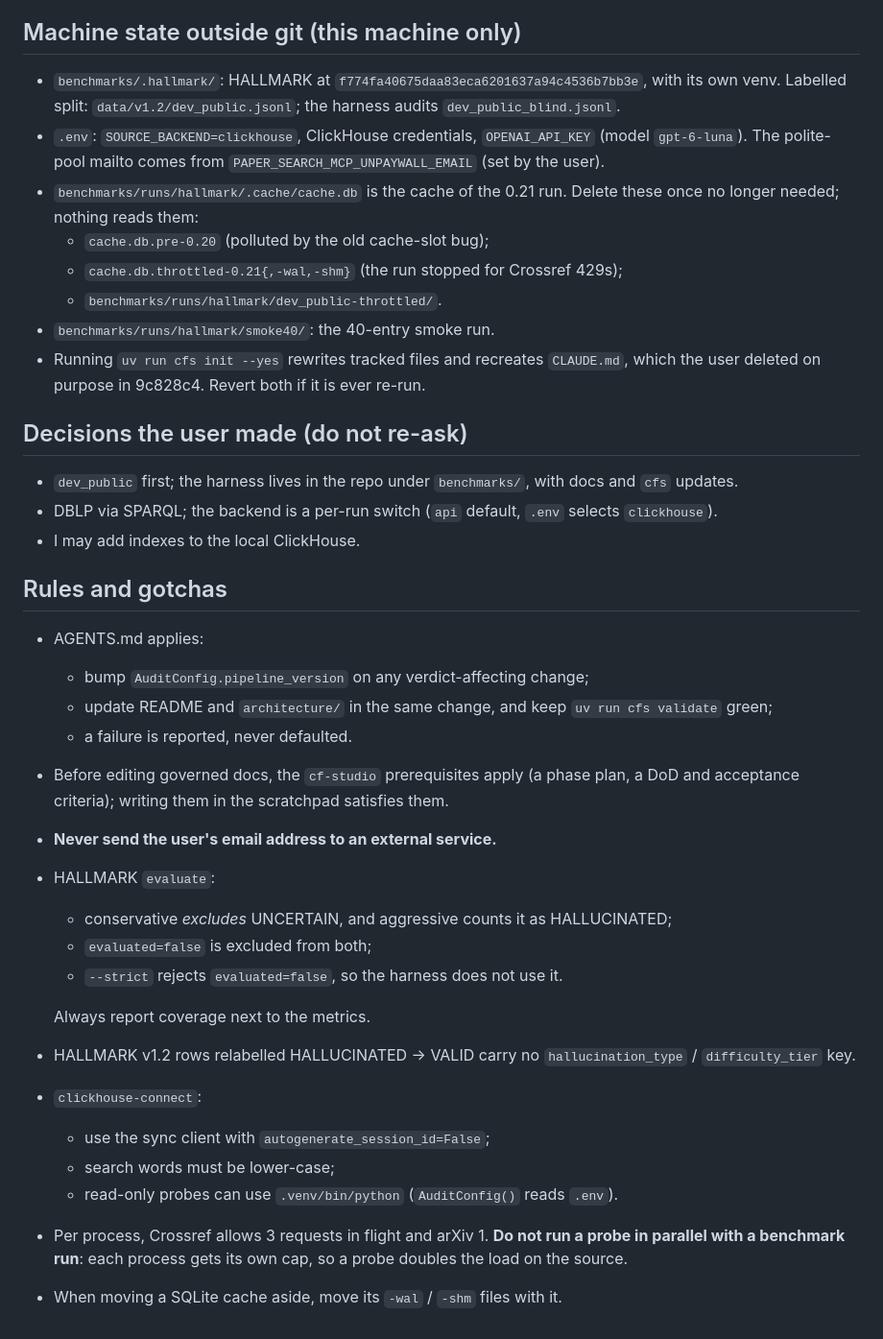
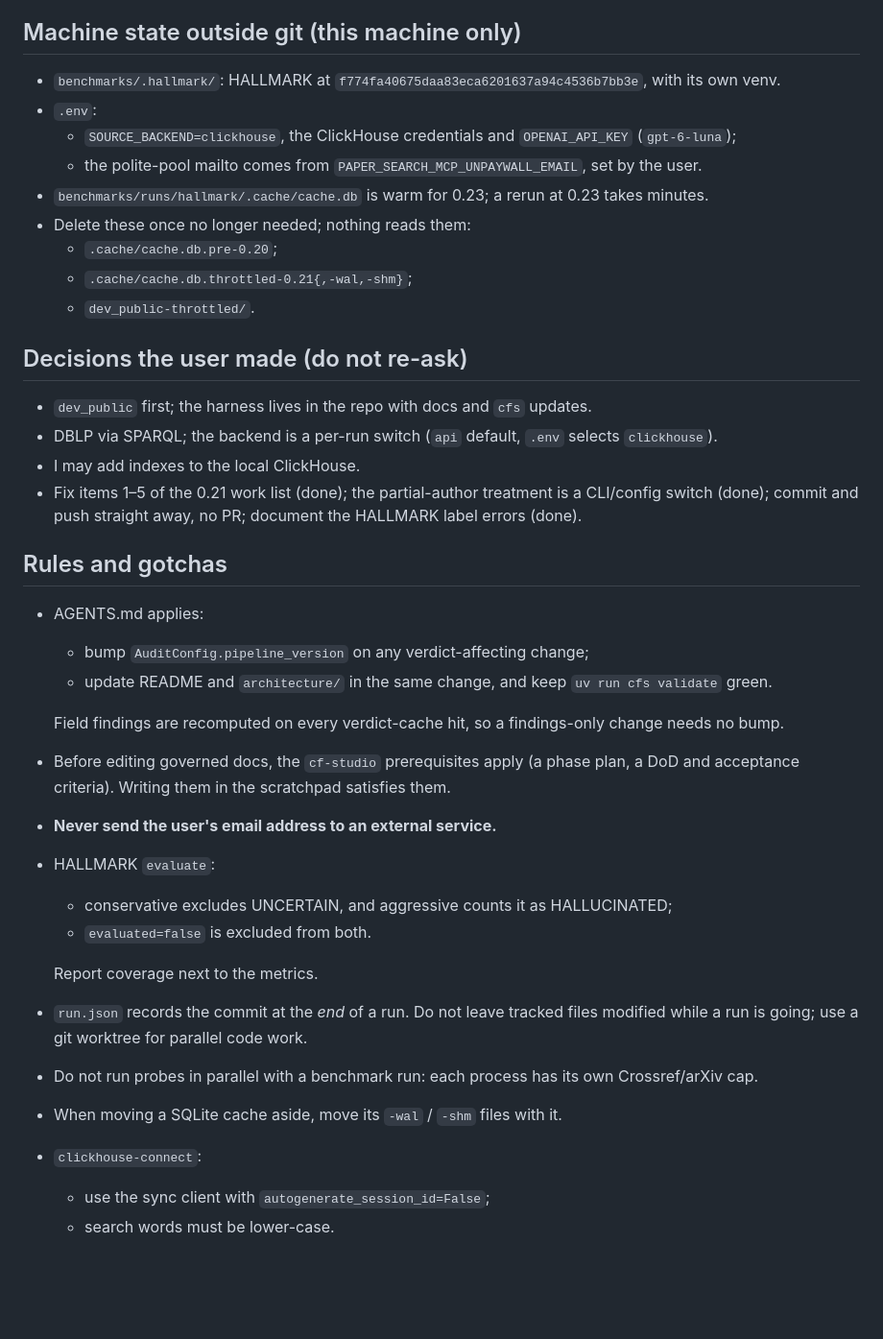
Before and after one commit to constructorfabric/reference-audit, a Markdown page: HANDOFF.md, the part around one of its changes. Shown at 96% size. GitHub-like rendering; blank space fills up the shorter version.

```diff
--- a/HANDOFF.md
+++ b/HANDOFF.md
@@ -120,45 +90,42 @@ were relabelled HALLUCINATED → VALID by HALLMARK:
 ## Machine state outside git (this machine only)
 
 - `benchmarks/.hallmark/`: HALLMARK at `f774fa40675daa83eca6201637a94c4536b7bb3e`, with its own venv.
-  Labelled split: `data/v1.2/dev_public.jsonl`; the harness audits `dev_public_blind.jsonl`.
-- `.env`: `SOURCE_BACKEND=clickhouse`, ClickHouse credentials, `OPENAI_API_KEY` (model `gpt-6-luna`).
-  The polite-pool mailto comes from `PAPER_SEARCH_MCP_UNPAYWALL_EMAIL` (set by the user).
-- `benchmarks/runs/hallmark/.cache/cache.db` is the cache of the 0.21 run. Delete these once no
-  longer needed; nothing reads them:
-  - `cache.db.pre-0.20` (polluted by the old cache-slot bug);
-  - `cache.db.throttled-0.21{,-wal,-shm}` (the run stopped for Crossref 429s);
-  - `benchmarks/runs/hallmark/dev_public-throttled/`.
-- `benchmarks/runs/hallmark/smoke40/`: the 40-entry smoke run.
-- Running `uv run cfs init --yes` rewrites tracked files and recreates `CLAUDE.md`, which the user
-  deleted on purpose in 9c828c4. Revert both if it is ever re-run.
+- `.env`:
+  - `SOURCE_BACKEND=clickhouse`, the ClickHouse credentials and `OPENAI_API_KEY` (`gpt-6-luna`);
+  - the polite-pool mailto comes from `PAPER_SEARCH_MCP_UNPAYWALL_EMAIL`, set by the user.
+- `benchmarks/runs/hallmark/.cache/cache.db` is warm for 0.23; a rerun at 0.23 takes minutes.
+- Delete these once no longer needed; nothing reads them:
+  - `.cache/cache.db.pre-0.20`;
+  - `.cache/cache.db.throttled-0.21{,-wal,-shm}`;
+  - `dev_public-throttled/`.
 
 ## Decisions the user made (do not re-ask)
 
-- `dev_public` first; the harness lives in the repo under `benchmarks/`, with docs and `cfs` updates.
+- `dev_public` first; the harness lives in the repo with docs and `cfs` updates.
 - DBLP via SPARQL; the backend is a per-run switch (`api` default, `.env` selects `clickhouse`).
 - I may add indexes to the local ClickHouse.
+- Fix items 1–5 of the 0.21 work list (done); the partial-author treatment is a CLI/config switch
+  (done); commit and push straight away, no PR; document the HALLMARK label errors (done).
 
 ## Rules and gotchas
 
 - AGENTS.md applies:
   - bump `AuditConfig.pipeline_version` on any verdict-affecting change;
-  - update README and `architecture/` in the same change, and keep `uv run cfs validate` green;
-  - a failure is reported, never defaulted.
+  - update README and `architecture/` in the same change, and keep `uv run cfs validate` green.
+
+  Field findings are recomputed on every verdict-cache hit, so a findings-only change needs no bump.
 - Before editing governed docs, the `cf-studio` prerequisites apply (a phase plan, a DoD and
-  acceptance criteria); writing them in the scratchpad satisfies them.
+  acceptance criteria). Writing them in the scratchpad satisfies them.
 - **Never send the user's email address to an external service.**
 - HALLMARK `evaluate`:
-  - conservative *excludes* UNCERTAIN, and aggressive counts it as HALLUCINATED;
-  - `evaluated=false` is excluded from both;
-  - `--strict` rejects `evaluated=false`, so the harness does not use it.
+  - conservative excludes UNCERTAIN, and aggressive counts it as HALLUCINATED;
+  - `evaluated=false` is excluded from both.
 
-  Always report coverage next to the metrics.
-- HALLMARK v1.2 rows relabelled HALLUCINATED → VALID carry no `hallucination_type` /
-  `difficulty_tier` key.
+  Report coverage next to the metrics.
+- `run.json` records the commit at the *end* of a run. Do not leave tracked files modified while a run
+  is going; use a git worktree for parallel code work.
+- Do not run probes in parallel with a benchmark run: each process has its own Crossref/arXiv cap.
+- When moving a SQLite cache aside, move its `-wal` / `-shm` files with it.
 - `clickhouse-connect`:
   - use the sync client with `autogenerate_session_id=False`;
-  - search words must be lower-case;
-  - read-only probes can use `.venv/bin/python` (`AuditConfig()` reads `.env`).
-- Per process, Crossref allows 3 requests in flight and arXiv 1. **Do not run a probe in parallel with
-  a benchmark run**: each process gets its own cap, so a probe doubles the load on the source.
-- When moving a SQLite cache aside, move its `-wal` / `-shm` files with it.
+  - search words must be lower-case.
```
Also changed, not shown: other parts of HANDOFF.md (+68 -98 lines).
